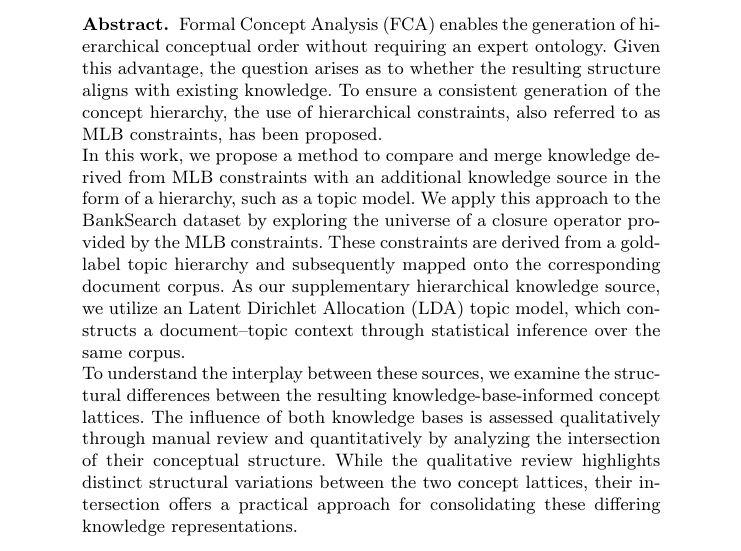
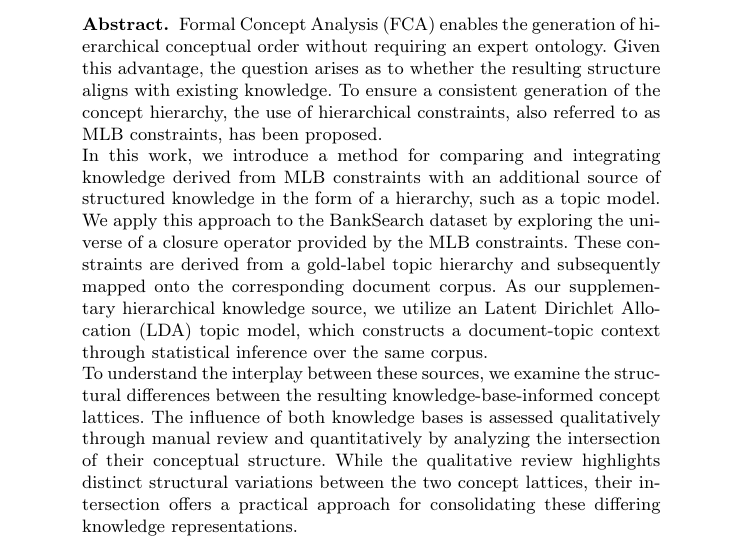
Before and after one commit to KlaraGtknst/fca-constrained-clustering, a LaTeX paper (main.tex, which reads chapters/01_abstract.tex): part of page 1 of 15, cut so that both start at the same text. Compiled offline with pdfLaTeX.

Commit message:
feat: Refine wording

```diff
--- a/chapters/01_abstract.tex
+++ b/chapters/01_abstract.tex
@@ -4,12 +4,11 @@ Given this advantage, the question arises as to whether the resulting structure
 To ensure a consistent generation of the concept hierarchy, the use of hierarchical constraints,
 also referred to as \acs{mlb} constraints, has been proposed.
 
-In this work, we propose a method to compare and merge knowledge derived from \acs{mlb} constraints with an additional
-knowledge source in the form of a hierarchy, such as a topic model.
+In this work, we introduce a method for comparing and integrating knowledge derived from \acs{mlb} constraints with an additional source of structured knowledge in the form of a hierarchy, such as a topic model.
 We apply this approach to the BankSearch dataset by exploring the universe of a closure operator provided by the \acs{mlb} constraints.
 These constraints are derived from a gold-label topic hierarchy and subsequently mapped onto the corresponding document corpus.
 As our supplementary hierarchical knowledge source, we utilize an \ac{lda} topic model, which constructs a
-document–topic context through statistical inference over the same corpus.
+document-topic context through statistical inference over the same corpus.
 
 To understand the interplay between these sources, we examine the structural differences between the resulting
 knowledge-base-informed concept lattices.
```
